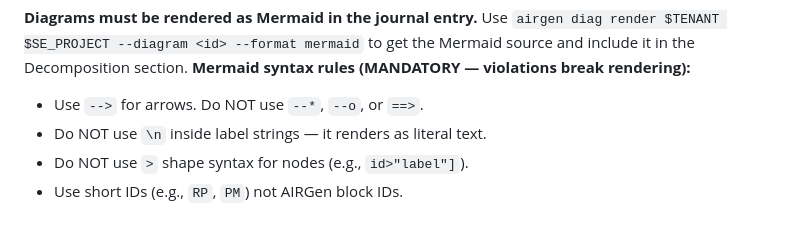
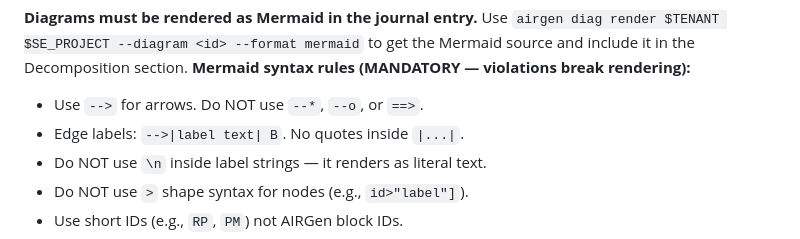
Before and after one commit to Hollando78/uht-journal, a Markdown page: session_protocol.md, the part around the change. GitHub-like rendering.

Commit message:
Fix Mermaid edge labels: remove quotes inside pipe delimiters
Quotes inside |"..."| cause Mermaid parse errors. Use |plain text|.
Added no-quotes rule to protocol.

Co-Authored-By: Claude Opus 4.6 <noreply@anthropic.com>

```diff
--- a/session_protocol.md
+++ b/session_protocol.md
@@ -728,6 +728,7 @@ work). Never create a requirement without `--section <id>`.
 to get the Mermaid source and include it in the Decomposition section.
 **Mermaid syntax rules (MANDATORY — violations break rendering):**
 - Use `-->` for arrows. Do NOT use `--*`, `--o`, or `==>`.
+- Edge labels: `-->|label text| B`. No quotes inside `|...|`.
 - Do NOT use `\n` inside label strings — it renders as literal text.
 - Do NOT use `>` shape syntax for nodes (e.g., `id>"label"]`).
 - Use short IDs (e.g., `RP`, `PM`) not AIRGen block IDs.
```
Also changed, not shown: 1 other file.
